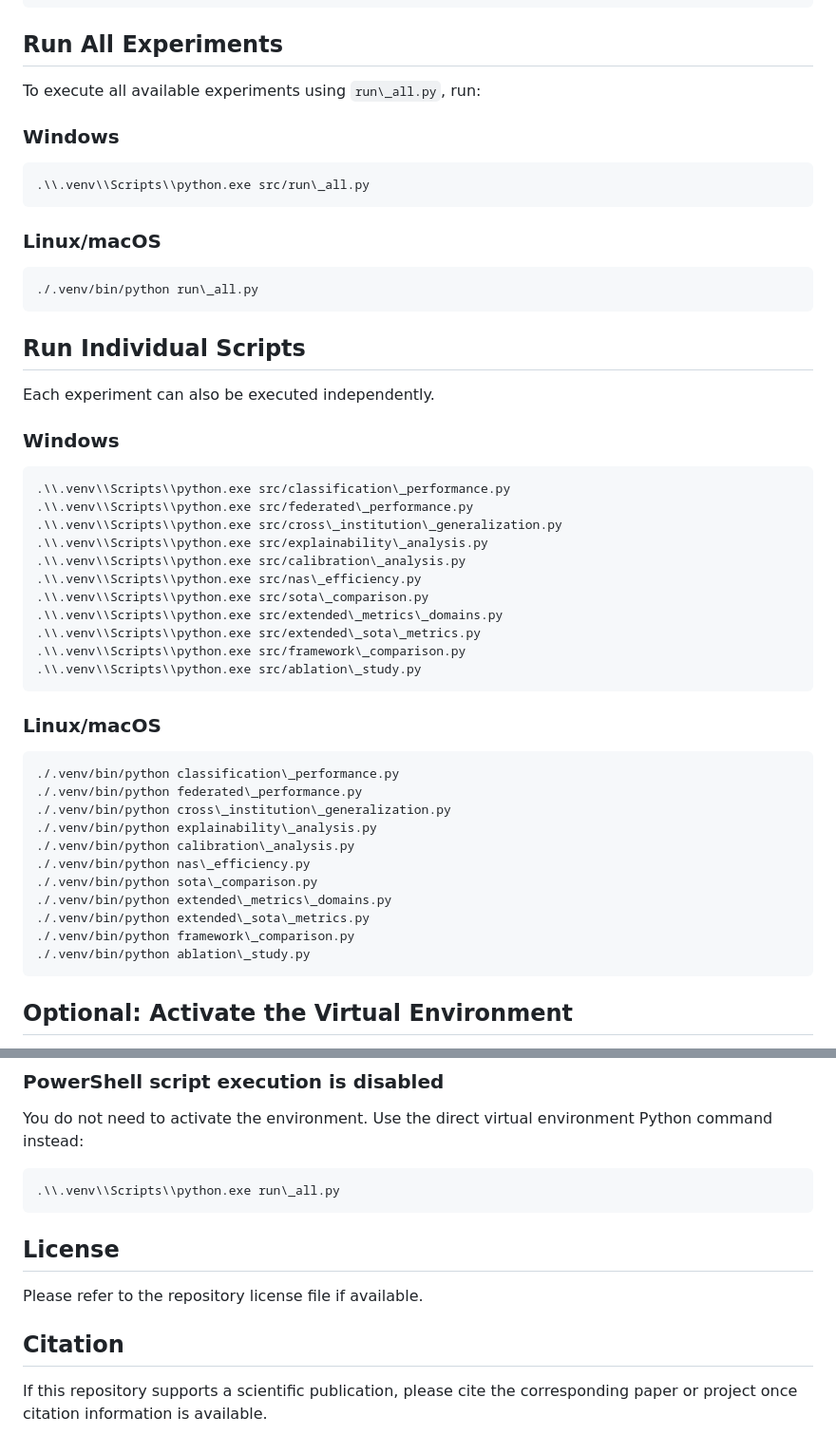
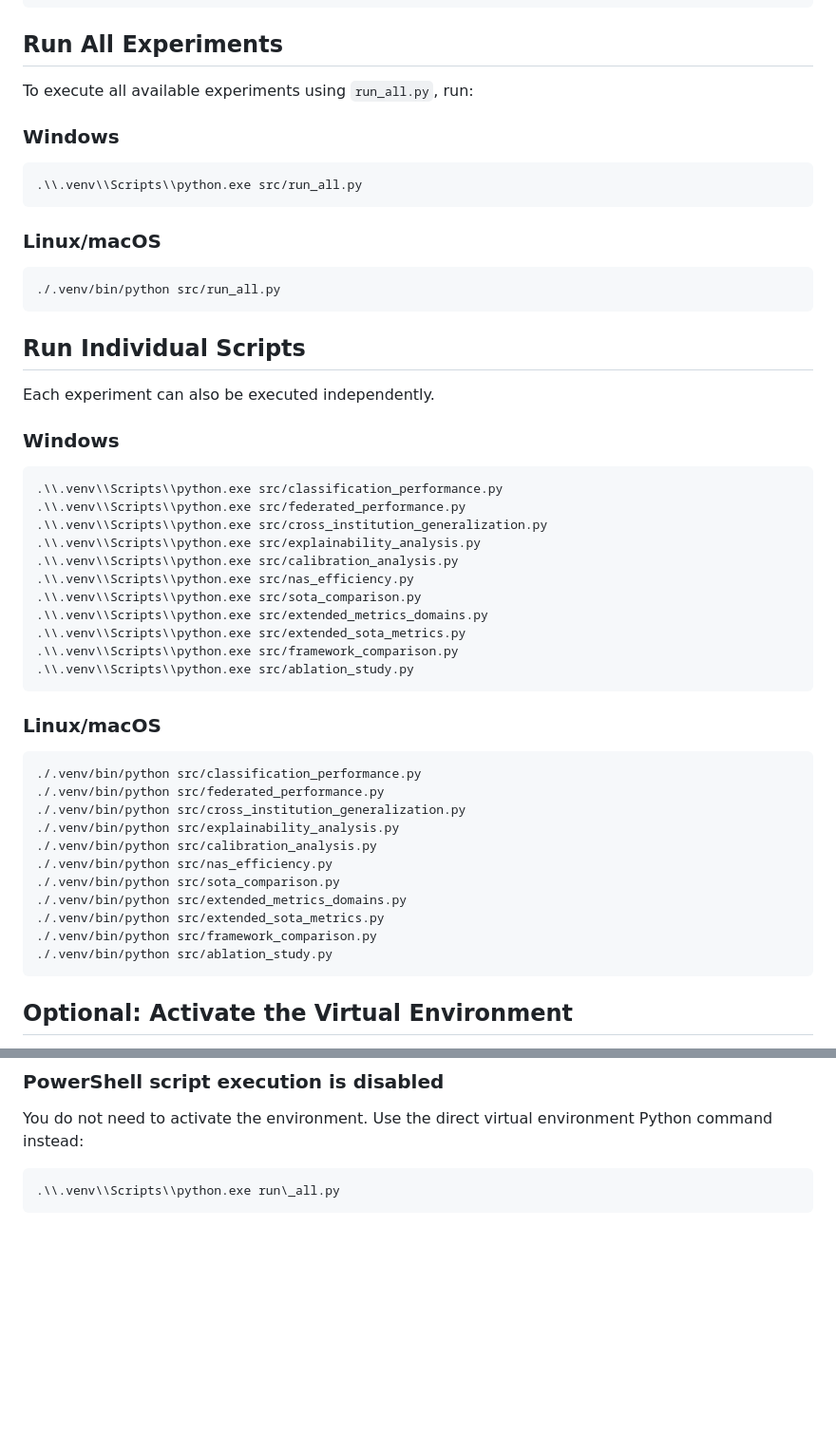
Before and after one commit to fortunab/Els, a Markdown page: README(3) (2).md, 2 parts joined by grey strips. Shown at 95% size. Drawn GitHub-style; blank space fills up the shorter version.

````diff
--- a/README(3) (2).md
+++ b/README(3) (2).md
@@ -41,18 +41,18 @@ python3 -m venv .venv
 
 ## Run All Experiments
 
-To execute all available experiments using `run\_all.py`, run:
+To execute all available experiments using `run_all.py`, run:
 
 ### Windows
 
 ```powershell
-.\\.venv\\Scripts\\python.exe src/run\_all.py
+.\\.venv\\Scripts\\python.exe src/run_all.py
 ```
 
 ### Linux/macOS
 
 ```bash
-./.venv/bin/python run\_all.py
+./.venv/bin/python src/run_all.py
 ```
 
 ## Run Individual Scripts
@@ -62,33 +62,33 @@ Each experiment can also be executed independently.
 ### Windows
 
 ```powershell
-.\\.venv\\Scripts\\python.exe src/classification\_performance.py
-.\\.venv\\Scripts\\python.exe src/federated\_performance.py
-.\\.venv\\Scripts\\python.exe src/cross\_institution\_generalization.py
-.\\.venv\\Scripts\\python.exe src/explainability\_analysis.py
-.\\.venv\\Scripts\\python.exe src/calibration\_analysis.py
-.\\.venv\\Scripts\\python.exe src/nas\_efficiency.py
-.\\.venv\\Scripts\\python.exe src/sota\_comparison.py
-.\\.venv\\Scripts\\python.exe src/extended\_metrics\_domains.py
-.\\.venv\\Scripts\\python.exe src/extended\_sota\_metrics.py
-.\\.venv\\Scripts\\python.exe src/framework\_comparison.py
-.\\.venv\\Scripts\\python.exe src/ablation\_study.py
+.\\.venv\\Scripts\\python.exe src/classification_performance.py
+.\\.venv\\Scripts\\python.exe src/federated_performance.py
+.\\.venv\\Scripts\\python.exe src/cross_institution_generalization.py
+.\\.venv\\Scripts\\python.exe src/explainability_analysis.py
+.\\.venv\\Scripts\\python.exe src/calibration_analysis.py
+.\\.venv\\Scripts\\python.exe src/nas_efficiency.py
+.\\.venv\\Scripts\\python.exe src/sota_comparison.py
+.\\.venv\\Scripts\\python.exe src/extended_metrics_domains.py
+.\\.venv\\Scripts\\python.exe src/extended_sota_metrics.py
+.\\.venv\\Scripts\\python.exe src/framework_comparison.py
+.\\.venv\\Scripts\\python.exe src/ablation_study.py
 ```
 
 ### Linux/macOS
 
 ```bash
-./.venv/bin/python classification\_performance.py
-./.venv/bin/python federated\_performance.py
-./.venv/bin/python cross\_institution\_generalization.py
-./.venv/bin/python explainability\_analysis.py
-./.venv/bin/python calibration\_analysis.py
-./.venv/bin/python nas\_efficiency.py
-./.venv/bin/python sota\_comparison.py
-./.venv/bin/python extended\_metrics\_domains.py
-./.venv/bin/python extended\_sota\_metrics.py
-./.venv/bin/python framework\_comparison.py
-./.venv/bin/python ablation\_study.py
+./.venv/bin/python src/classification_performance.py
+./.venv/bin/python src/federated_performance.py
+./.venv/bin/python src/cross_institution_generalization.py
+./.venv/bin/python src/explainability_analysis.py
+./.venv/bin/python src/calibration_analysis.py
+./.venv/bin/python src/nas_efficiency.py
+./.venv/bin/python src/sota_comparison.py
+./.venv/bin/python src/extended_metrics_domains.py
+./.venv/bin/python src/extended_sota_metrics.py
+./.venv/bin/python src/framework_comparison.py
+./.venv/bin/python src/ablation_study.py
 ```
 
 ## Optional: Activate the Virtual Environment
@@ -176,11 +157,3 @@ You do not need to activate the environment. Use the direct virtual environment
 ```powershell
 .\\.venv\\Scripts\\python.exe run\_all.py
 ```
-
-## License
-
-Please refer to the repository license file if available.
-
-## Citation
-
-If this repository supports a scientific publication, please cite the corresponding paper or project once citation information is available.
````
Also changed, not shown: other parts of README(3) (2).md (+4 -23 lines).
